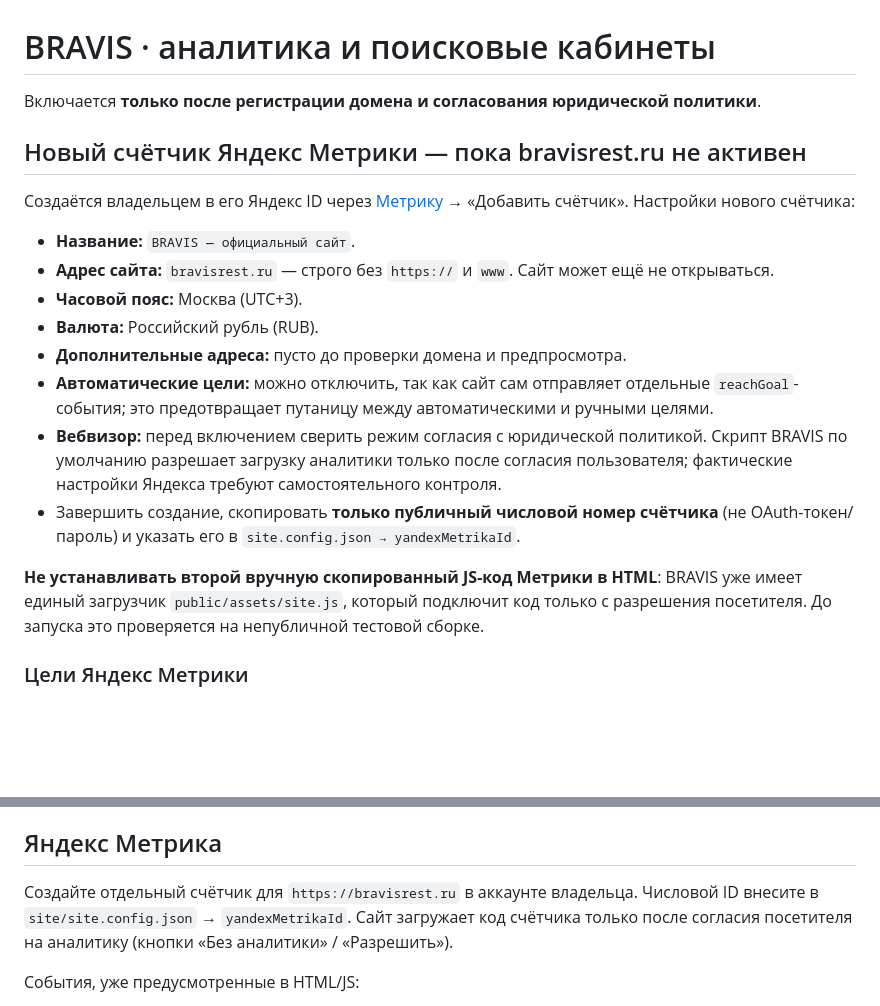
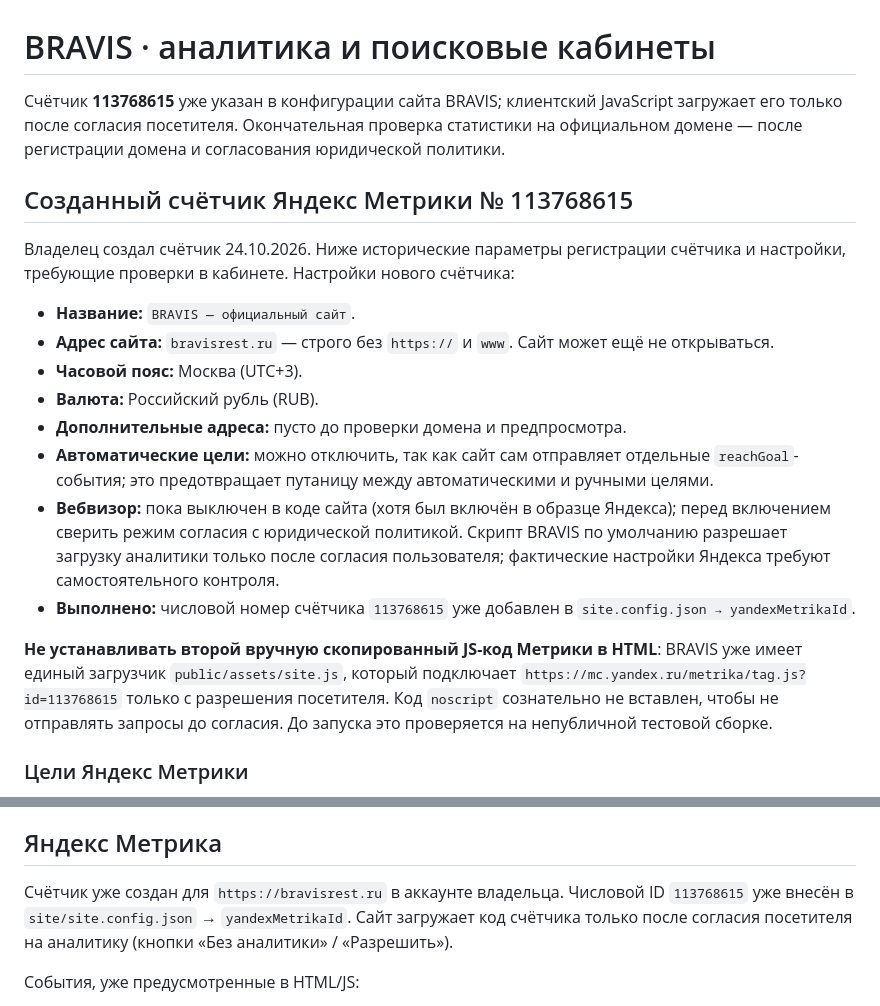
Before and after one commit to denisgromahnm-lang/bravis-site, a Markdown page: site/docs/ANALYTICS_SEO.md, 2 parts joined by grey strips. GitHub-like rendering; blank space fills up the shorter version.

Commit message:
Record created Metrika counter, opt-in-only loading and pending goals for BRAVIS

```diff
--- a/site/docs/ANALYTICS_SEO.md
+++ b/site/docs/ANALYTICS_SEO.md
@@ -1,10 +1,10 @@
 # BRAVIS · аналитика и поисковые кабинеты
 
-Включается **только после регистрации домена и согласования юридической политики**.
+Счётчик **113768615** уже указан в конфигурации сайта BRAVIS; клиентский JavaScript загружает его только после согласия посетителя. Окончательная проверка статистики на официальном домене — после регистрации домена и согласования юридической политики.
 
-## Новый счётчик Яндекс Метрики — пока bravisrest.ru не активен
+## Созданный счётчик Яндекс Метрики № 113768615
 
-Создаётся владельцем в его Яндекс ID через [Метрику](https://metrika.yandex.ru/) → «Добавить счётчик».
+Владелец создал счётчик 24.10.2026. Ниже исторические параметры регистрации счётчика и настройки, требующие проверки в кабинете.
 Настройки нового счётчика:
 - **Название:** `BRAVIS — официальный сайт`.
 - **Адрес сайта:** `bravisrest.ru` — строго без `https://` и `www`. Сайт может ещё не открываться.
@@ -12,10 +12,10 @@
 - **Валюта:** Российский рубль (RUB).
 - **Дополнительные адреса:** пусто до проверки домена и предпросмотра.
 - **Автоматические цели:** можно отключить, так как сайт сам отправляет отдельные `reachGoal`-события; это предотвращает путаницу между автоматическими и ручными целями.
-- **Вебвизор:** перед включением сверить режим согласия с юридической политикой. Скрипт BRAVIS по умолчанию разрешает загрузку аналитики только после согласия пользователя; фактические настройки Яндекса требуют самостоятельного контроля.
-- Завершить создание, скопировать **только публичный числовой номер счётчика** (не OAuth-токен/пароль) и указать его в `site.config.json → yandexMetrikaId`.
+- **Вебвизор:** пока выключен в коде сайта (хотя был включён в образце Яндекса); перед включением сверить режим согласия с юридической политикой. Скрипт BRAVIS по умолчанию разрешает загрузку аналитики только после согласия пользователя; фактические настройки Яндекса требуют самостоятельного контроля.
+- **Выполнено:** числовой номер счётчика `113768615` уже добавлен в `site.config.json → yandexMetrikaId`.
 
-**Не устанавливать второй вручную скопированный JS-код Метрики в HTML**: BRAVIS уже имеет единый загрузчик `public/assets/site.js`, который подключит код только с разрешения посетителя. До запуска это проверяется на непубличной тестовой сборке.
+**Не устанавливать второй вручную скопированный JS-код Метрики в HTML**: BRAVIS уже имеет единый загрузчик `public/assets/site.js`, который подключает `https://mc.yandex.ru/metrika/tag.js?id=113768615` только с разрешения посетителя. Код `noscript` сознательно не вставлен, чтобы не отправлять запросы до согласия. До запуска это проверяется на непубличной тестовой сборке.
 
 ### Цели Яндекс Метрики
 После создания счётчика открыть «Цели» → «Добавить цель» → тип «Целевое событие».
@@ -41,7 +41,7 @@
 
 
 ## Яндекс Метрика
-Создайте отдельный счётчик для `https://bravisrest.ru` в аккаунте владельца. Числовой ID внесите в `site/site.config.json` → `yandexMetrikaId`. Сайт загружает код счётчика только после согласия посетителя на аналитику (кнопки «Без аналитики» / «Разрешить»).
+Счётчик уже создан для `https://bravisrest.ru` в аккаунте владельца. Числовой ID `113768615` уже внесён в `site/site.config.json` → `yandexMetrikaId`. Сайт загружает код счётчика только после согласия посетителя на аналитику (кнопки «Без аналитики» / «Разрешить»).
 
 События, уже предусмотренные в HTML/JS:
 - `reserve_phone_click`, `reserve_mobile_click` — нажали на телефон или кнопку резерва;
```
